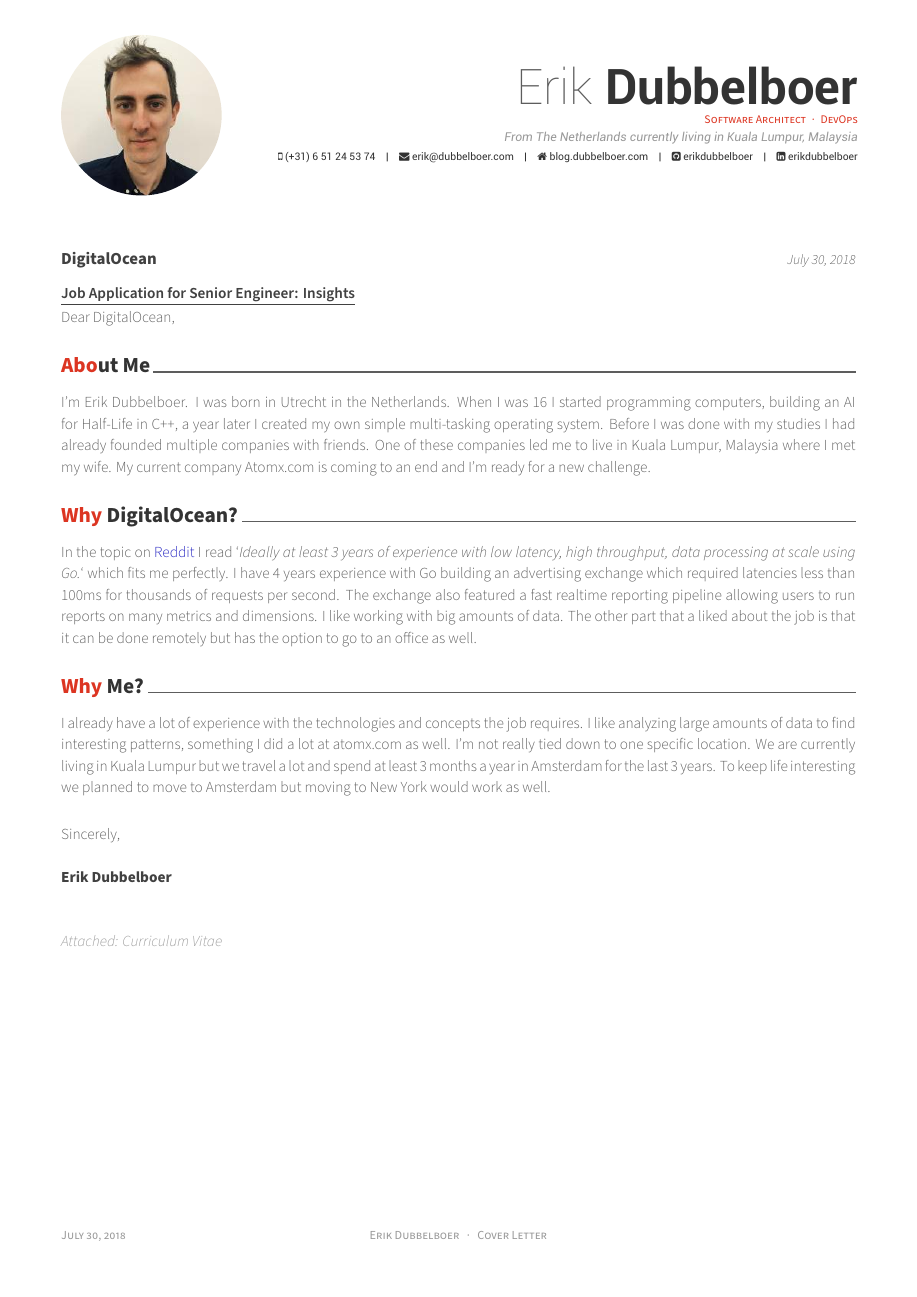
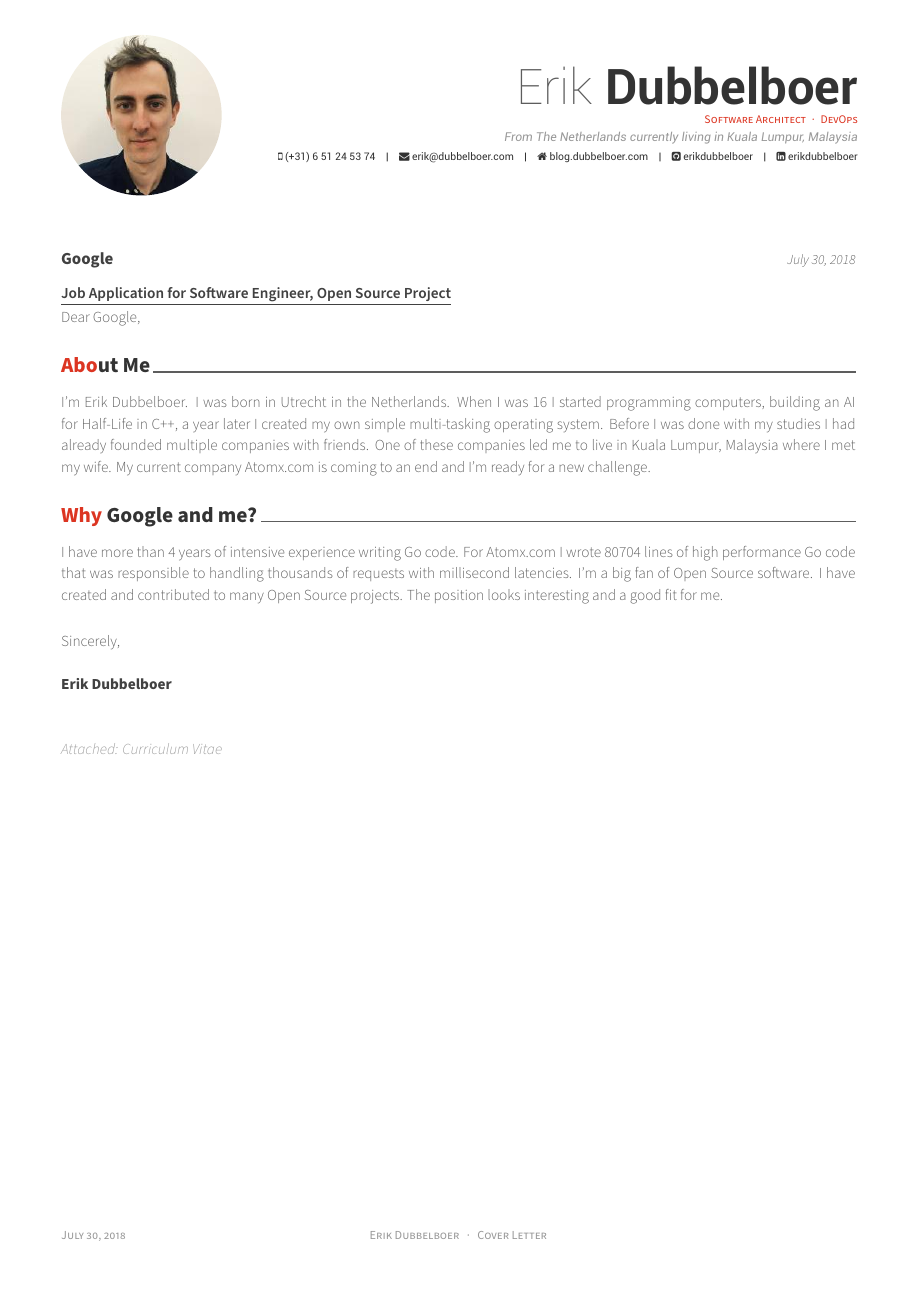
Before and after one commit to erikdubbelboer/cv, a LaTeX CV (coverletter.tex): the whole page. Compiled offline with XeLaTeX.

Commit message:
Applied to Google

```diff
--- a/coverletter.tex
+++ b/coverletter.tex
@@ -78,13 +78,13 @@
 %	All of the below lines must be filled out
 %-------------------------------------------------------------------------------
 % The company being applied to
-\recipientname{DigitalOcean}
+\recipientname{Google}
 % The date on the letter, default is the date of compilation
 \letterdate{\today}
 % The title of the letter
-\lettertitle{Job Application for Senior Engineer: Insights}
+\lettertitle{Job Application for Software Engineer, Open Source Project}
 % How the letter is opened
-\letteropening{Dear DigitalOcean,}
+\letteropening{Dear Google,}
 % How the letter is closed
 \letterclosing{Sincerely,}
 % Any enclosures with the letter
@@ -116,11 +116,8 @@
 \lettersection{About Me}
 I'm Erik Dubbelboer. I was born in Utrecht in the Netherlands. When I was 16 I started programming computers, building an AI for Half-Life in C++, a year later I created my own simple multi-tasking operating system. Before I was done with my studies I had already founded multiple companies with friends. One of these companies led me to live in Kuala Lumpur, Malaysia where I met my wife. My current company Atomx.com is coming to an end and I'm ready for a new challenge.
 
-\lettersection{Why DigitalOcean?}
-In the topic on \href{https://www.reddit.com/r/golang/comments/8wdfk6/digitalocean\_is\_looking\_for\_a\_sr\_backend\_go/}{\textcolor{link}{Reddit}} I read `\textit{Ideally at least 3 years of experience with low latency, high throughput, data processing at scale using Go.}` which fits me perfectly. I have 4 years experience with Go building an advertising exchange which required latencies less than 100ms for thousands of requests per second. The exchange also featured a fast realtime reporting pipeline allowing users to run reports on many metrics and dimensions. I like working with big amounts of data. The other part that a liked about the job is that it can be done remotely but has the option to go to an office as well.
-
-\lettersection{Why Me?}
-I already have a lot of experience with the technologies and concepts the job requires. I like analyzing large amounts of data to find interesting patterns, something I did a lot at atomx.com as well. I'm not really tied down to one specific location. We are currently living in Kuala Lumpur but we travel a lot and spend at least 3 months a year in Amsterdam for the last 3 years. To keep life interesting we planned to move to Amsterdam but moving to New York would work as well.
+\lettersection{Why Google and me?}
+I have more than 4 years of intensive experience writing Go code. For Atomx.com I wrote 80704 lines of high performance Go code that was responsible to handling thousands of requests with millisecond latencies. I'm a big fan of Open Source software. I have created and contributed to many Open Source projects. The position looks interesting and a good fit for me.
 
 \end{cvletter}
 
```
Also changed, not shown: cv.tex (+1 -0 lines), coverletter.pdf, cv.pdf.
